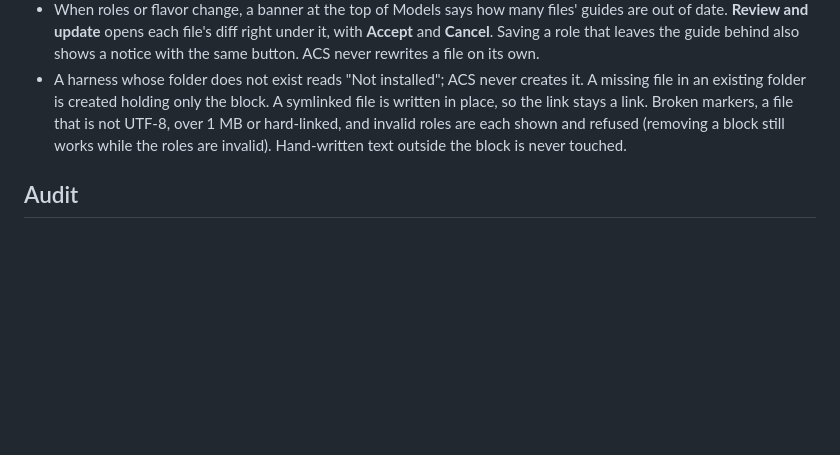
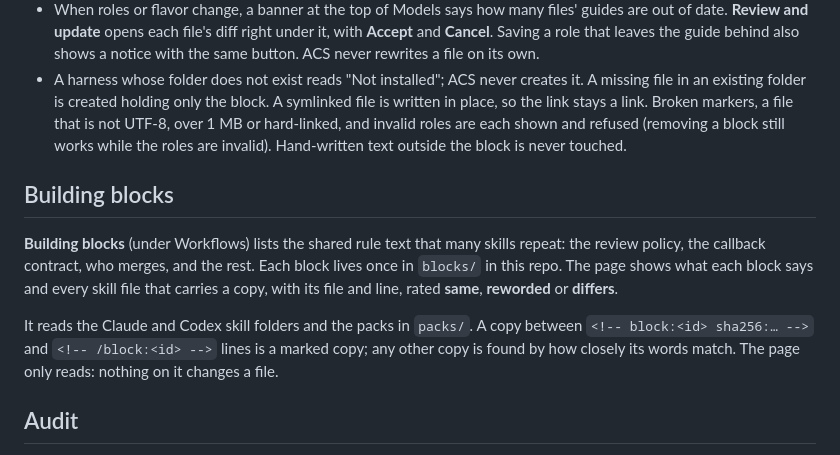
Before and after one commit to crisnc100/agent-config-studio, a Markdown page: README.md, the part around the change. Rendered like a GitHub page; blank space fills up the shorter version.

Commit message:
README: the Building blocks page

```diff
--- a/README.md
+++ b/README.md
@@ -641,6 +641,19 @@ never model ids, and points at `model-id` for the current id.
   roles are each shown and refused (removing a block still works while the
   roles are invalid). Hand-written text outside the block is never touched.
 
+## Building blocks
+
+**Building blocks** (under Workflows) lists the shared rule text that many
+skills repeat: the review policy, the callback contract, who merges, and the
+rest. Each block lives once in `blocks/` in this repo. The page shows what
+each block says and every skill file that carries a copy, with its file and
+line, rated **same**, **reworded** or **differs**.
+
+It reads the Claude and Codex skill folders and the packs in `packs/`. A copy
+between `<!-- block:<id> sha256:… -->` and `<!-- /block:<id> -->` lines is a
+marked copy; any other copy is found by how closely its words match. The page
+only reads: nothing on it changes a file.
+
 ## Audit
 
 The **Audit** view (Review) reads your skills and instruction files and shows
```
